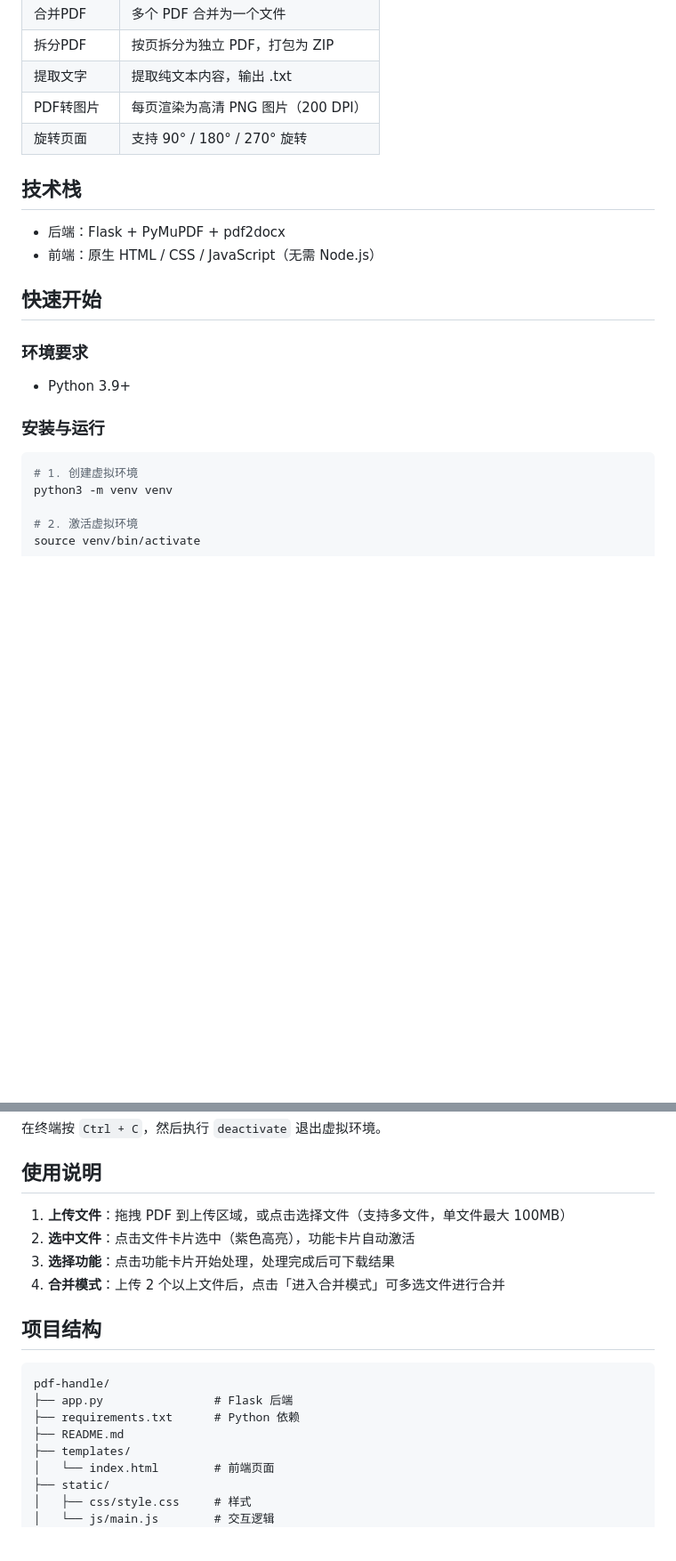
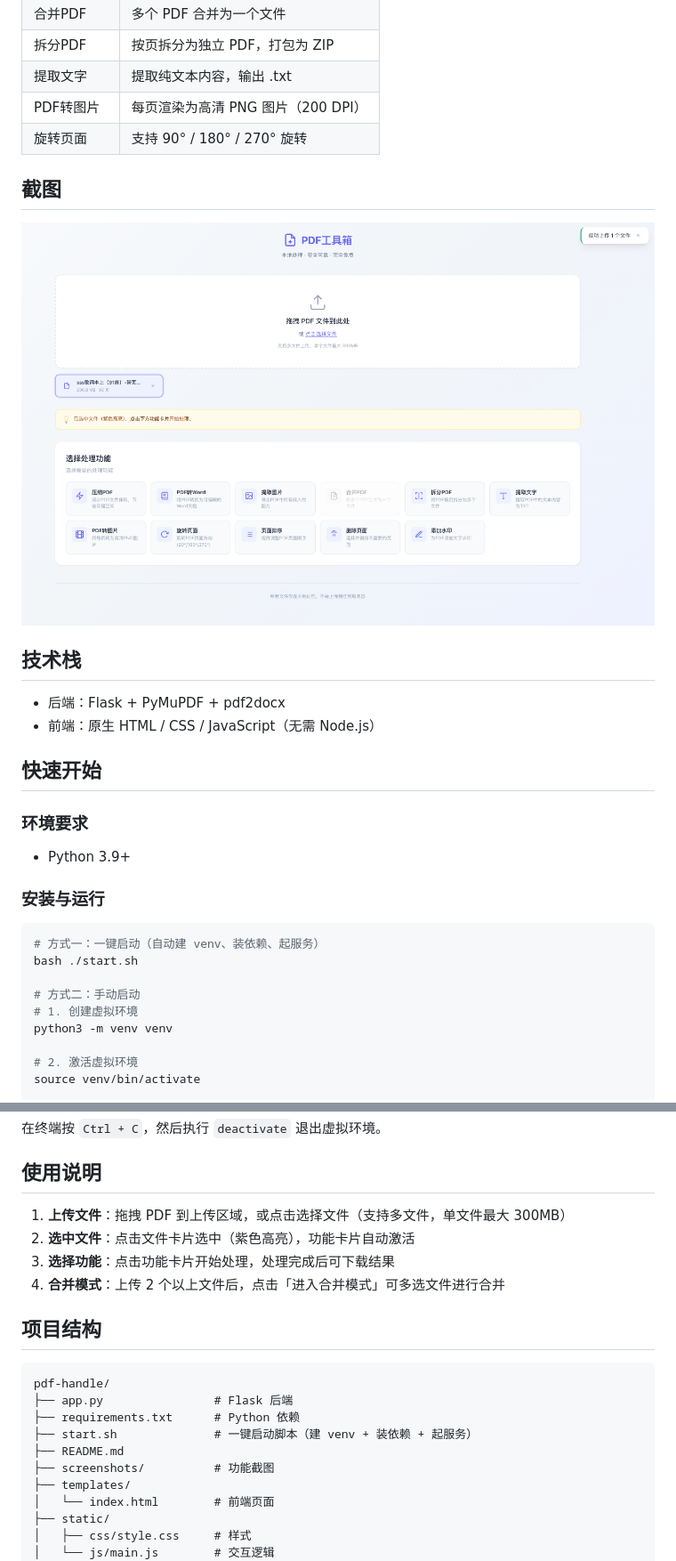
Before and after one commit to MinosIE/pdf-handle, a Markdown page: README.md, 2 parts joined by grey strips. Shown: that part at 89% size. Drawn GitHub-style; pictures changed too: screenshots/shot.png (added); blank space fills up the shorter version.

````diff
--- a/README.md
+++ b/README.md
@@ -15,6 +15,10 @@
 | PDF转图片 | 每页渲染为高清 PNG 图片（200 DPI） |
 | 旋转页面 | 支持 90° / 180° / 270° 旋转 |
 
+## 截图
+
+![PDF工具箱界面截图](screenshots/shot.png)
+
 ## 技术栈
 
 - 后端：Flask + PyMuPDF + pdf2docx
@@ -29,6 +33,10 @@
 ### 安装与运行
 
 ```bash
+# 方式一：一键启动（自动建 venv、装依赖、起服务）
+bash ./start.sh
+
+# 方式二：手动启动
 # 1. 创建虚拟环境
 python3 -m venv venv
 
@@ -50,7 +58,7 @@ python app.py
 
 ## 使用说明
 
-1. **上传文件**：拖拽 PDF 到上传区域，或点击选择文件（支持多文件，单文件最大 100MB）
+1. **上传文件**：拖拽 PDF 到上传区域，或点击选择文件（支持多文件，单文件最大 300MB）
 2. **选中文件**：点击文件卡片选中（紫色高亮），功能卡片自动激活
 3. **选择功能**：点击功能卡片开始处理，处理完成后可下载结果
 4. **合并模式**：上传 2 个以上文件后，点击「进入合并模式」可多选文件进行合并
@@ -61,7 +69,9 @@ python app.py
 pdf-handle/
 ├── app.py                # Flask 后端
 ├── requirements.txt      # Python 依赖
+├── start.sh              # 一键启动脚本（建 venv + 装依赖 + 起服务）
 ├── README.md
+├── screenshots/          # 功能截图
 ├── templates/
 │   └── index.html        # 前端页面
 ├── static/
````
Also changed, not shown: AGENTS.md (added, +109 -0 lines), 5 other files.
